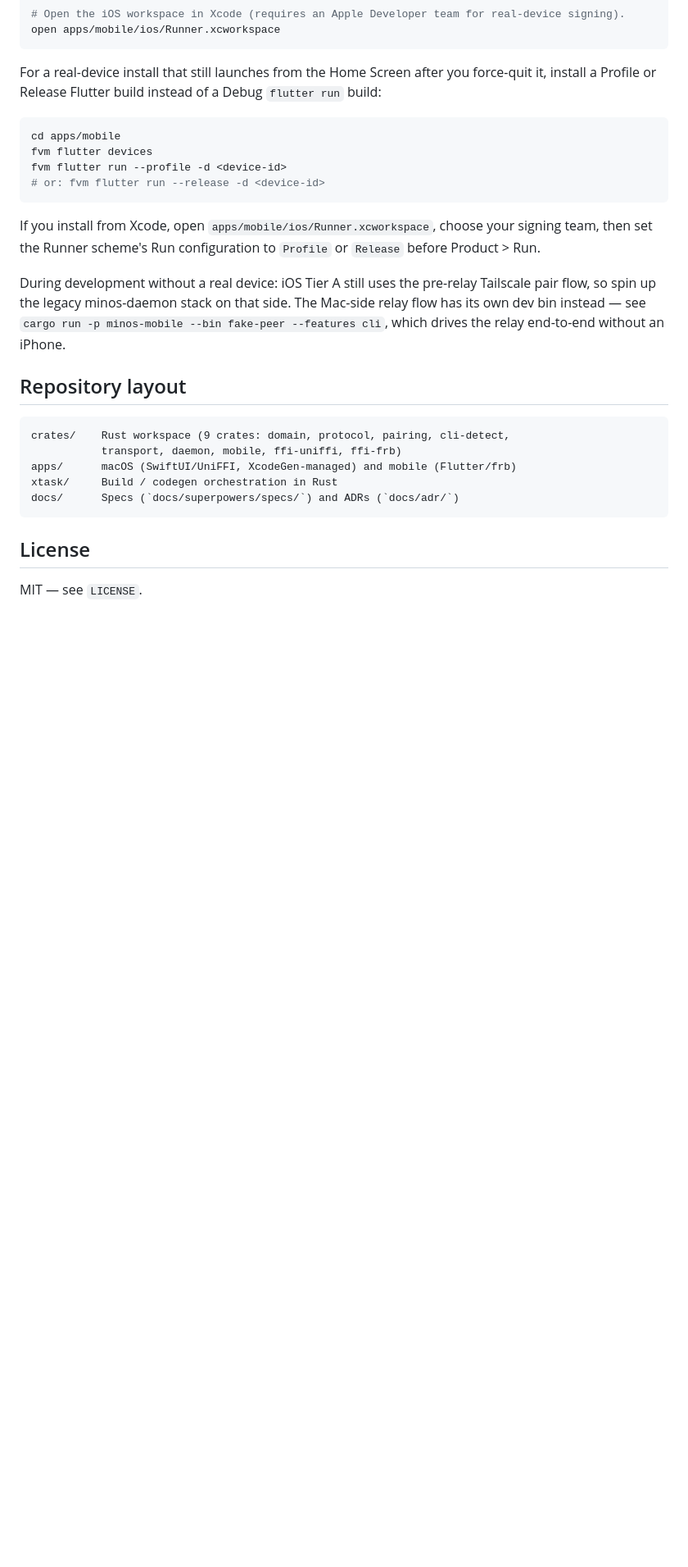
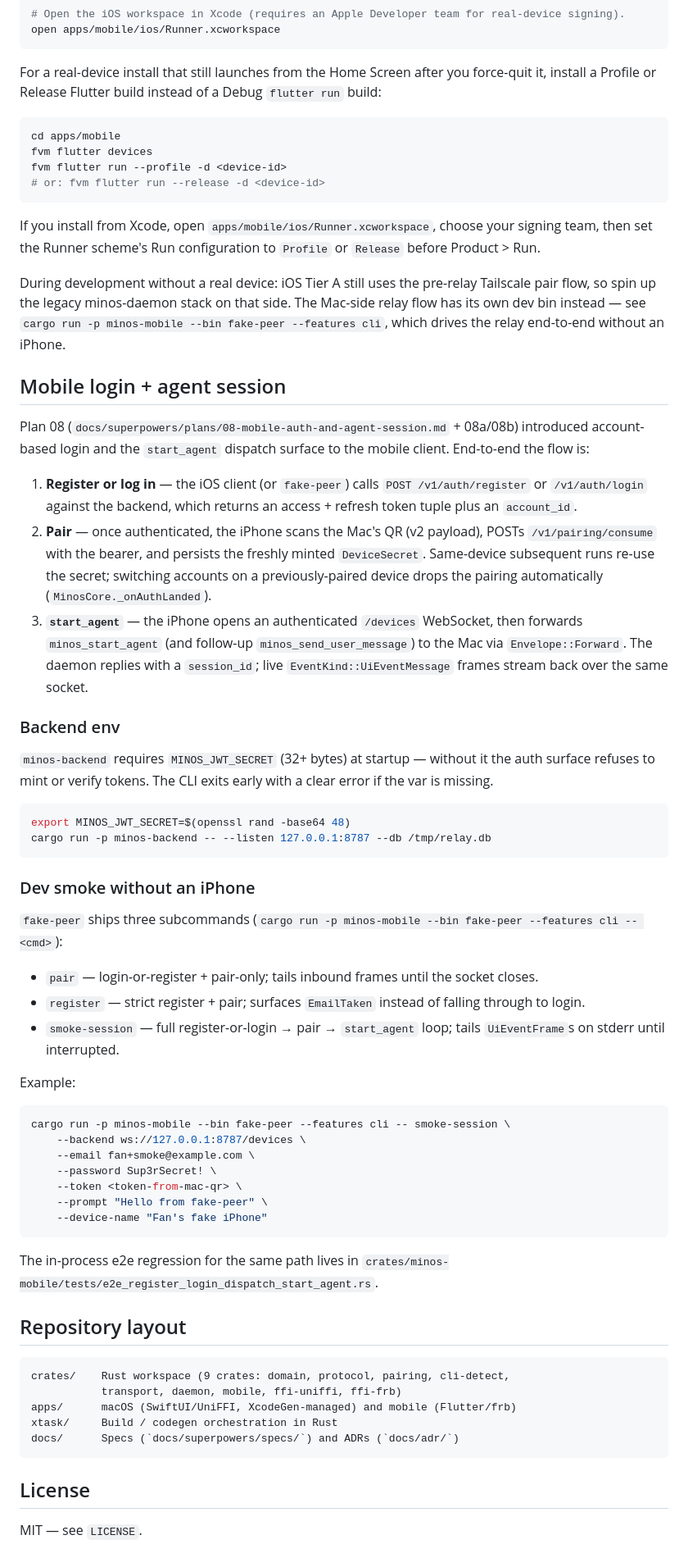
Before and after one commit to peterich-rs/minos, a Markdown page: README.md, the part around the change. Shown at 82% size. Rendered like a GitHub page; blank space fills up the shorter version.

Commit message:
docs: README — mobile login + agent session

````diff
--- a/README.md
+++ b/README.md
@@ -116,6 +116,45 @@ or `Release` before Product > Run.
 
 During development without a real device: iOS Tier A still uses the pre-relay Tailscale pair flow, so spin up the legacy minos-daemon stack on that side. The Mac-side relay flow has its own dev bin instead — see `cargo run -p minos-mobile --bin fake-peer --features cli`, which drives the relay end-to-end without an iPhone.
 
+## Mobile login + agent session
+
+Plan 08 (`docs/superpowers/plans/08-mobile-auth-and-agent-session.md` + 08a/08b) introduced account-based login and the `start_agent` dispatch surface to the mobile client. End-to-end the flow is:
+
+1. **Register or log in** — the iOS client (or `fake-peer`) calls `POST /v1/auth/register` or `/v1/auth/login` against the backend, which returns an access + refresh token tuple plus an `account_id`.
+2. **Pair** — once authenticated, the iPhone scans the Mac's QR (v2 payload), POSTs `/v1/pairing/consume` with the bearer, and persists the freshly minted `DeviceSecret`. Same-device subsequent runs re-use the secret; switching accounts on a previously-paired device drops the pairing automatically (`MinosCore._onAuthLanded`).
+3. **`start_agent`** — the iPhone opens an authenticated `/devices` WebSocket, then forwards `minos_start_agent` (and follow-up `minos_send_user_message`) to the Mac via `Envelope::Forward`. The daemon replies with a `session_id`; live `EventKind::UiEventMessage` frames stream back over the same socket.
+
+### Backend env
+
+`minos-backend` requires `MINOS_JWT_SECRET` (32+ bytes) at startup — without it the auth surface refuses to mint or verify tokens. The CLI exits early with a clear error if the var is missing.
+
+```bash
+export MINOS_JWT_SECRET=$(openssl rand -base64 48)
+cargo run -p minos-backend -- --listen 127.0.0.1:8787 --db /tmp/relay.db
+```
+
+### Dev smoke without an iPhone
+
+`fake-peer` ships three subcommands (`cargo run -p minos-mobile --bin fake-peer --features cli -- <cmd>`):
+
+- `pair` — login-or-register + pair-only; tails inbound frames until the socket closes.
+- `register` — strict register + pair; surfaces `EmailTaken` instead of falling through to login.
+- `smoke-session` — full register-or-login → pair → `start_agent` loop; tails `UiEventFrame`s on stderr until interrupted.
+
+Example:
+
+```bash
+cargo run -p minos-mobile --bin fake-peer --features cli -- smoke-session \
+    --backend ws://127.0.0.1:8787/devices \
+    --email fan+smoke@example.com \
+    --password Sup3rSecret! \
+    --token <token-from-mac-qr> \
+    --prompt "Hello from fake-peer" \
+    --device-name "Fan's fake iPhone"
+```
+
+The in-process e2e regression for the same path lives in `crates/minos-mobile/tests/e2e_register_login_dispatch_start_agent.rs`.
+
 ## Repository layout
 
 ```
````
